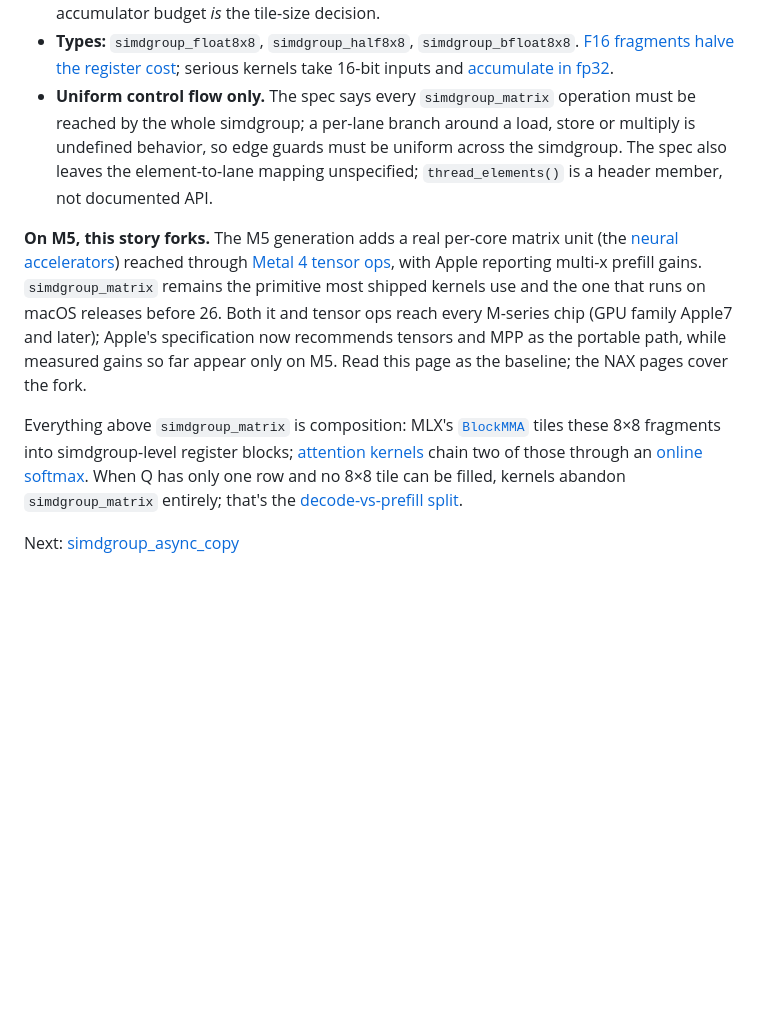
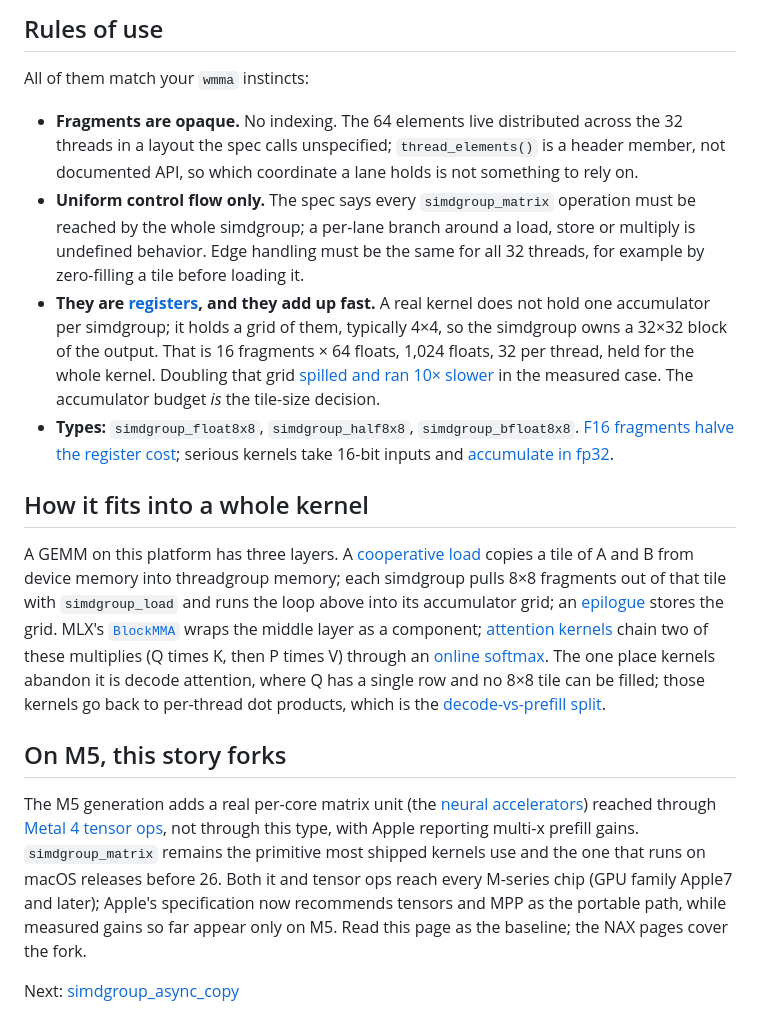
Before and after one commit to Exorust/metalworking, a Markdown page: glossary/metal/simdgroup-matrix.md, the part around one of its changes. GitHub-like rendering; blank space fills up the shorter version.

```diff
--- a/glossary/metal/simdgroup-matrix.md
+++ b/glossary/metal/simdgroup-matrix.md
@@ -38,30 +71,51 @@ Rules of use, all matching your `wmma` instincts:
+## Rules of use
+
+All of them match your `wmma` instincts:
+
+- **Fragments are opaque.** No indexing. The 64 elements live distributed across
+  the 32 threads in a layout the spec calls unspecified; `thread_elements()` is a
+  header member, not documented API, so which coordinate a lane holds is not
+  something to rely on.
+- **Uniform control flow only.** The spec says every `simdgroup_matrix` operation
+  must be reached by the whole simdgroup; a per-lane branch around a load, store
+  or multiply is undefined behavior. Edge handling must be the same for all 32
+  threads, for example by zero-filling a tile before loading it.
+- **They are [registers](../machine/registers.md), and they add up fast.** A real
+  kernel does not hold one accumulator per simdgroup; it holds a grid of them,
+  typically 4×4, so the simdgroup owns a 32×32 block of the output. That is 16
+  fragments × 64 floats, 1,024 floats, 32 per thread, held for the whole kernel.
+  Doubling that grid
   [spilled and ran 10× slower](../machine/registers.md) in the measured case. The
   accumulator budget *is* the tile-size decision.
 - **Types:** `simdgroup_float8x8`, `simdgroup_half8x8`, `simdgroup_bfloat8x8`.
   [F16 fragments halve the register cost](../machine/f16.md); serious kernels take
   16-bit inputs and [accumulate in fp32](../machine/f16.md).
-- **Uniform control flow only.** The spec says every `simdgroup_matrix`
-  operation must be reached by the whole simdgroup; a per-lane branch around a
-  load, store or multiply is undefined behavior, so edge guards must be uniform
-  across the simdgroup. The spec also leaves the element-to-lane mapping
-  unspecified; `thread_elements()` is a header member, not documented API.
 
-**On M5, this story forks.** The M5 generation adds a real per-core matrix
-unit (the [neural accelerators](../machine/neural-accelerators.md)) reached
-through [Metal 4 tensor ops](mtltensor-and-mpp.md), with Apple reporting
-multi-x prefill gains. `simdgroup_matrix` remains the primitive most shipped
-kernels use and the one that runs on macOS releases before 26. Both it and
-tensor ops reach every M-series chip (GPU family Apple7 and later); Apple's
-specification now recommends tensors and MPP as the portable path, while
-measured gains so far appear only on M5. Read this page as the baseline; the
-NAX pages cover the fork.
+## How it fits into a whole kernel
 
-Everything above `simdgroup_matrix` is composition: MLX's
-[`BlockMMA`](../kernels/steel-blockmma.md) tiles these 8×8 fragments into
-simdgroup-level register blocks; [attention kernels](../kernels/steel-attention.md)
-chain two of those through an [online softmax](../techniques/online-softmax.md).
-When Q has only one row and no 8×8 tile can be filled, kernels abandon
-`simdgroup_matrix` entirely; that's the
+A GEMM on this platform has three layers. A
+[cooperative load](../techniques/cooperative-load.md) copies a tile of A and B from
+device memory into threadgroup memory; each simdgroup pulls 8×8 fragments out of
+that tile with `simdgroup_load` and runs the loop above into its accumulator grid;
+an [epilogue](../techniques/fusion-and-epilogues.md) stores the grid. MLX's
+[`BlockMMA`](../kernels/steel-blockmma.md) wraps the middle layer as a component;
+[attention kernels](../kernels/steel-attention.md) chain two of these multiplies
+(Q times K, then P times V) through an
+[online softmax](../techniques/online-softmax.md). The one place kernels abandon
+it is decode attention, where Q has a single row and no 8×8 tile can be filled;
+those kernels go back to per-thread dot products, which is the
 [decode-vs-prefill split](../techniques/decode-vs-prefill.md).
 
+## On M5, this story forks
+
+The M5 generation adds a real per-core matrix unit (the
+[neural accelerators](../machine/neural-accelerators.md)) reached through
+[Metal 4 tensor ops](mtltensor-and-mpp.md), not through this type, with Apple
+reporting multi-x prefill gains. `simdgroup_matrix` remains the primitive most
+shipped kernels use and the one that runs on macOS releases before 26. Both it and
+tensor ops reach every M-series chip (GPU family Apple7 and later); Apple's
+specification now recommends tensors and MPP as the portable path, while measured
+gains so far appear only on M5. Read this page as the baseline; the NAX pages
+cover the fork.
+
 Next: [simdgroup_async_copy](simdgroup-async-copy.md)
```
Also changed, not shown: other parts of glossary/metal/simdgroup-matrix.md (+50 -17 lines).
